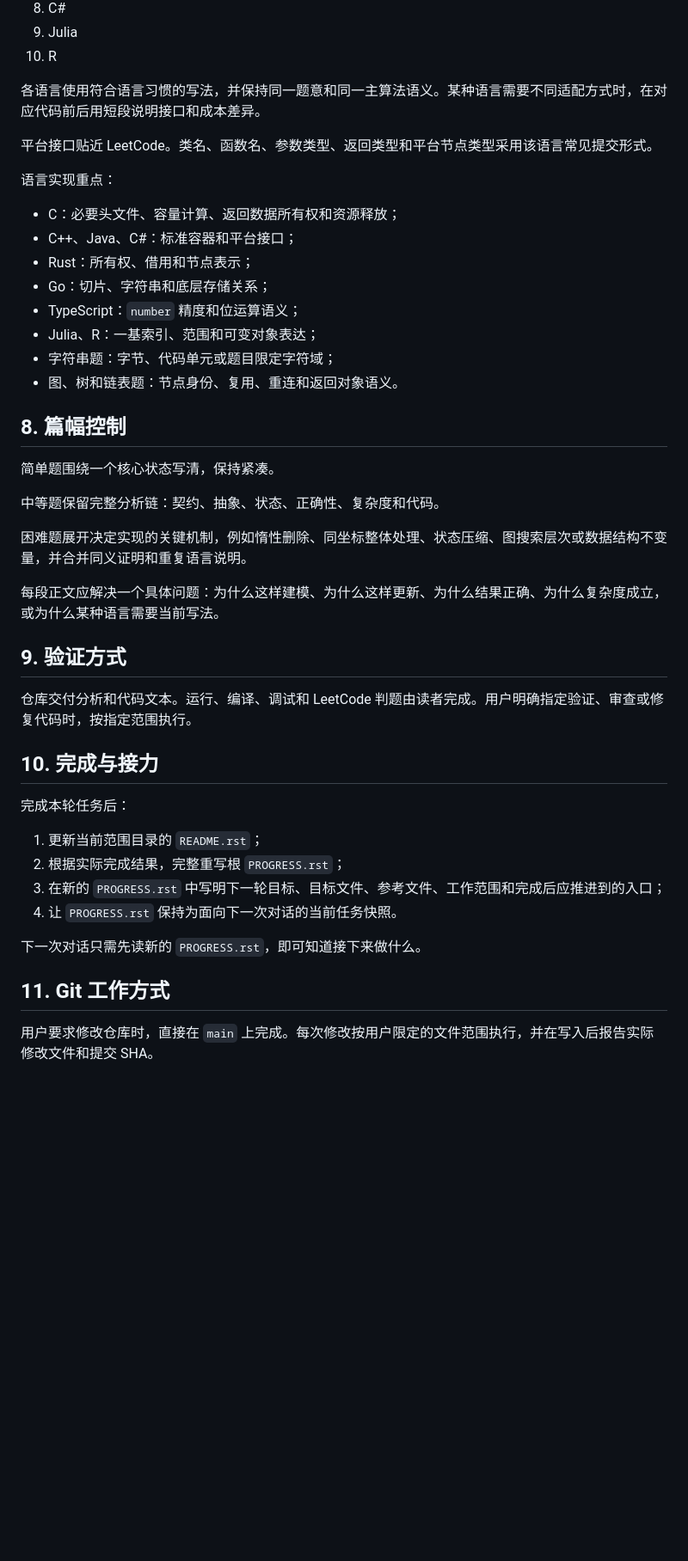
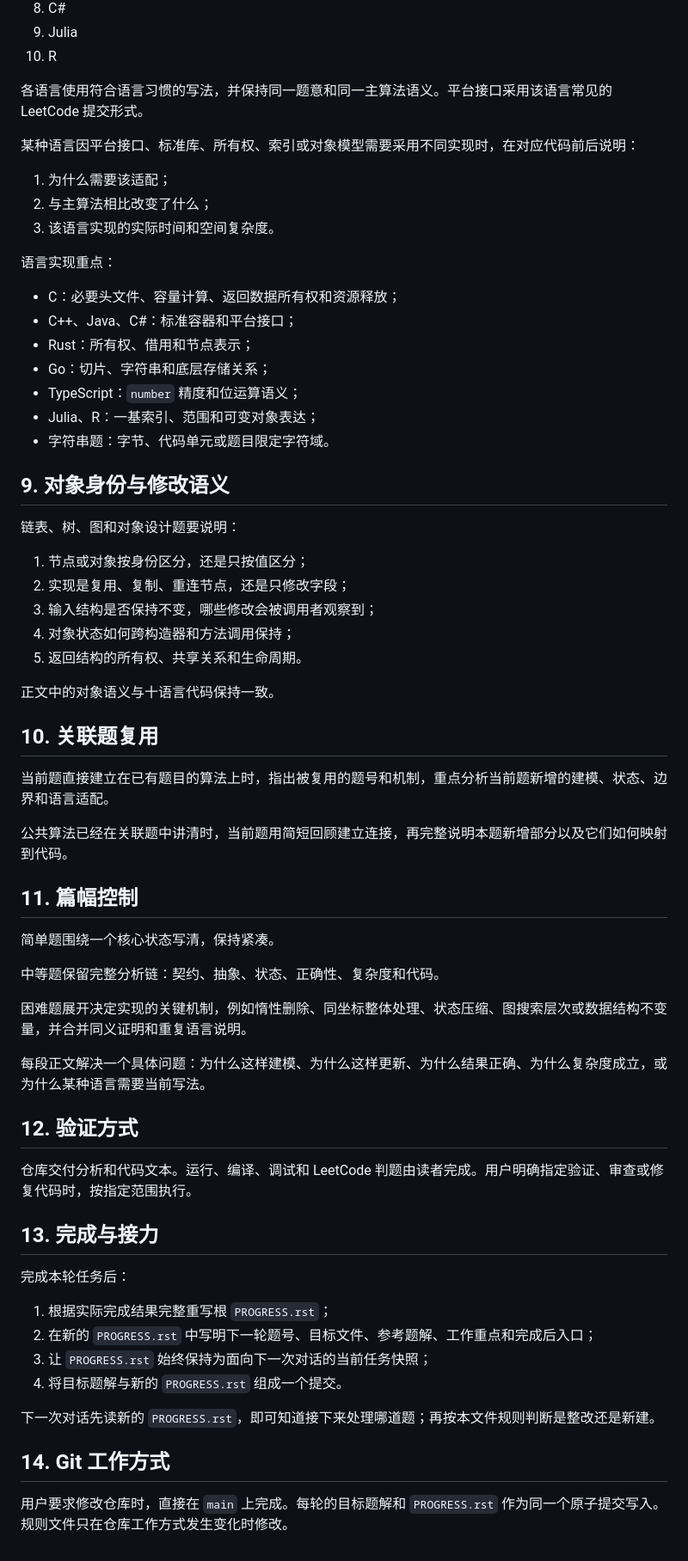
Before and after one commit to cxy-251/LeetCodeRST, a Markdown page: AGENTS.md, the part around one of its changes. Shown at 86% size. Rendered like a GitHub page; blank space fills up the shorter version.

```diff
--- a/AGENTS.md
+++ b/AGENTS.md
@@ -99,9 +117,13 @@ Premium、Database、Shell 或暂时无法可靠确认题面的题目，在当
 9. Julia
 10. R
 
-各语言使用符合语言习惯的写法，并保持同一题意和同一主算法语义。某种语言需要不同适配方式时，在对应代码前后用短段说明接口和成本差异。
+各语言使用符合语言习惯的写法，并保持同一题意和同一主算法语义。平台接口采用该语言常见的 LeetCode 提交形式。
 
-平台接口贴近 LeetCode。类名、函数名、参数类型、返回类型和平台节点类型采用该语言常见提交形式。
+某种语言因平台接口、标准库、所有权、索引或对象模型需要采用不同实现时，在对应代码前后说明：
+
+1. 为什么需要该适配；
+2. 与主算法相比改变了什么；
+3. 该语言实现的实际时间和空间复杂度。
 
 语言实现重点：
 
@@ -111,10 +133,27 @@ Premium、Database、Shell 或暂时无法可靠确认题面的题目，在当
 - Go：切片、字符串和底层存储关系；
 - TypeScript：`number` 精度和位运算语义；
 - Julia、R：一基索引、范围和可变对象表达；
-- 字符串题：字节、代码单元或题目限定字符域；
-- 图、树和链表题：节点身份、复用、重连和返回对象语义。
+- 字符串题：字节、代码单元或题目限定字符域。
 
-## 8. 篇幅控制
+## 9. 对象身份与修改语义
+
+链表、树、图和对象设计题要说明：
+
+1. 节点或对象按身份区分，还是只按值区分；
+2. 实现是复用、复制、重连节点，还是只修改字段；
+3. 输入结构是否保持不变，哪些修改会被调用者观察到；
+4. 对象状态如何跨构造器和方法调用保持；
+5. 返回结构的所有权、共享关系和生命周期。
+
+正文中的对象语义与十语言代码保持一致。
+
+## 10. 关联题复用
+
+当前题直接建立在已有题目的算法上时，指出被复用的题号和机制，重点分析当前题新增的建模、状态、边界和语言适配。
+
+公共算法已经在关联题中讲清时，当前题用简短回顾建立连接，再完整说明本题新增部分以及它们如何映射到代码。
+
+## 11. 篇幅控制
 
 简单题围绕一个核心状态写清，保持紧凑。
 
@@ -122,23 +161,23 @@ Premium、Database、Shell 或暂时无法可靠确认题面的题目，在当
 
 困难题展开决定实现的关键机制，例如惰性删除、同坐标整体处理、状态压缩、图搜索层次或数据结构不变量，并合并同义证明和重复语言说明。
 
-每段正文应解决一个具体问题：为什么这样建模、为什么这样更新、为什么结果正确、为什么复杂度成立，或为什么某种语言需要当前写法。
+每段正文解决一个具体问题：为什么这样建模、为什么这样更新、为什么结果正确、为什么复杂度成立，或为什么某种语言需要当前写法。
 
-## 9. 验证方式
+## 12. 验证方式
 
 仓库交付分析和代码文本。运行、编译、调试和 LeetCode 判题由读者完成。用户明确指定验证、审查或修复代码时，按指定范围执行。
 
-## 10. 完成与接力
+## 13. 完成与接力
 
 完成本轮任务后：
 
-1. 更新当前范围目录的 `README.rst`；
-2. 根据实际完成结果，完整重写根 `PROGRESS.rst`；
-3. 在新的 `PROGRESS.rst` 中写明下一轮目标、目标文件、参考文件、工作范围和完成后应推进到的入口；
-4. 让 `PROGRESS.rst` 保持为面向下一次对话的当前任务快照。
+1. 根据实际完成结果完整重写根 `PROGRESS.rst`；
+2. 在新的 `PROGRESS.rst` 中写明下一轮题号、目标文件、参考题解、工作重点和完成后入口；
+3. 让 `PROGRESS.rst` 始终保持为面向下一次对话的当前任务快照；
+4. 将目标题解与新的 `PROGRESS.rst` 组成一个提交。
 
-下一次对话只需先读新的 `PROGRESS.rst`，即可知道接下来做什么。
+下一次对话先读新的 `PROGRESS.rst`，即可知道接下来处理哪道题；再按本文件规则判断是整改还是新建。
 
-## 11. Git 工作方式
+## 14. Git 工作方式
 
-用户要求修改仓库时，直接在 `main` 上完成。每次修改按用户限定的文件范围执行，并在写入后报告实际修改文件和提交 SHA。
+用户要求修改仓库时，直接在 `main` 上完成。每轮的目标题解和 `PROGRESS.rst` 作为同一个原子提交写入。规则文件只在仓库工作方式发生变化时修改。
```
Also changed, not shown: other parts of AGENTS.md (+41 -23 lines).
